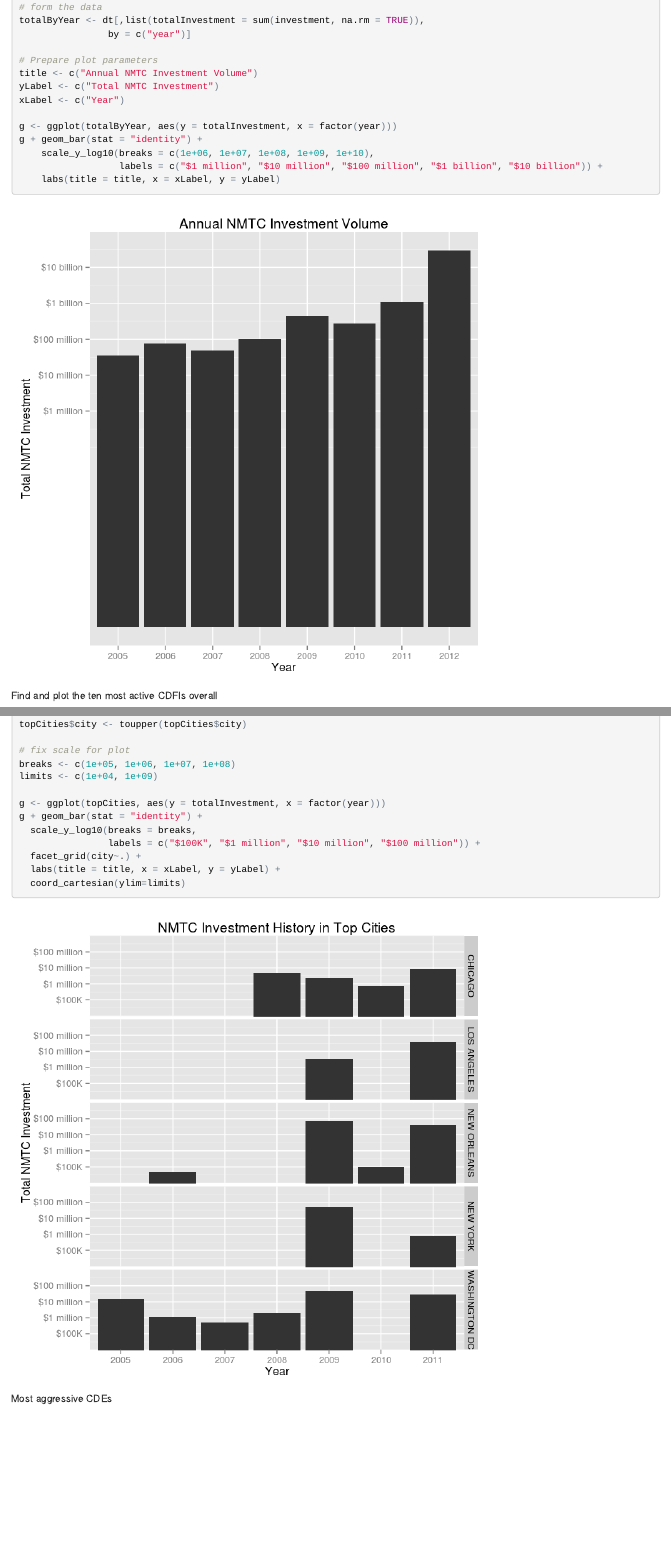
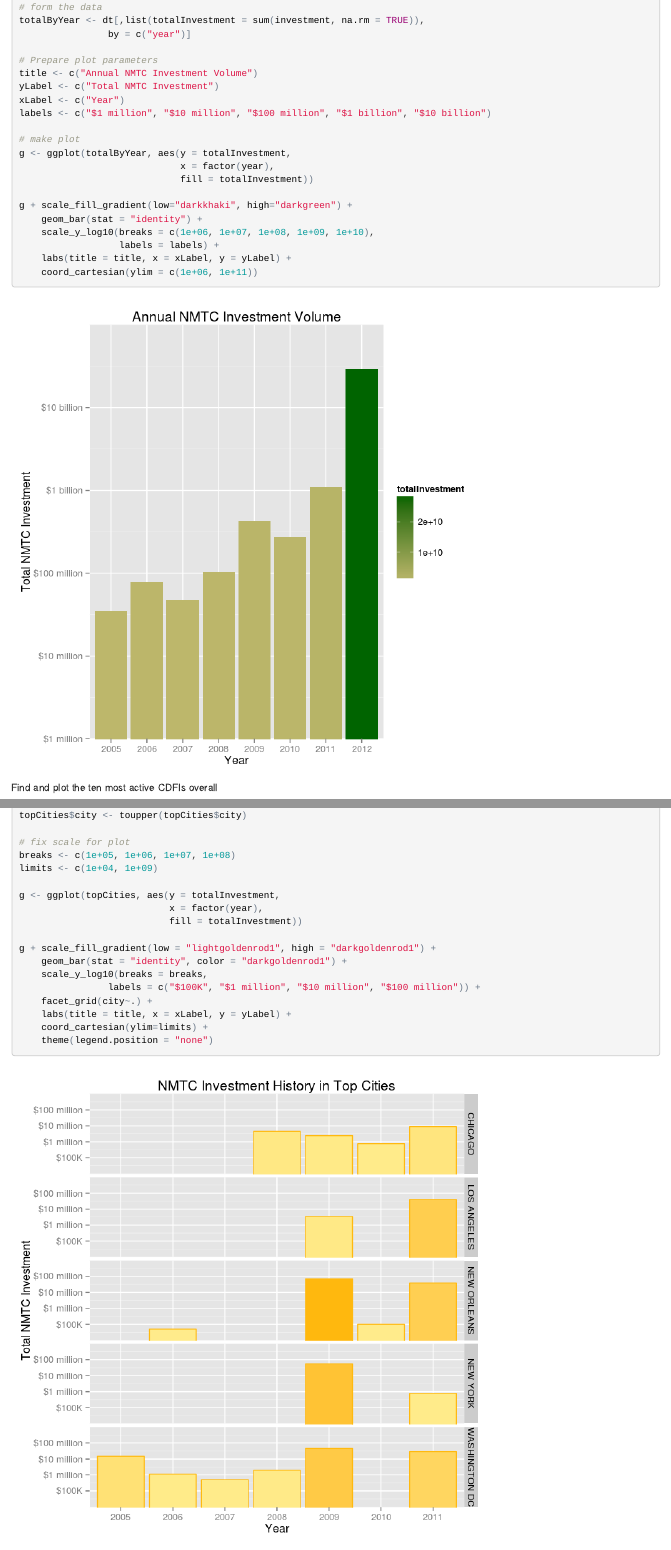
Before and after one commit to rashanjibowu/nmtcanalysis, an R Markdown document (nmtc_analysis.Rmd): the page in a window 1100 px wide, from 3640 px down, and a second part further down, joined at a grey line. The pictures show the output file nmtc_analysis.html that the author committed with the source, opened offline.

Commit message:
Added intensity color to plots with continuous variables

````diff
--- a/nmtc_analysis.Rmd
+++ b/nmtc_analysis.Rmd
@@ -235,12 +235,19 @@ totalByYear <- dt[,list(totalInvestment = sum(investment, na.rm = TRUE)),
 title <- c("Annual NMTC Investment Volume")
 yLabel <- c("Total NMTC Investment")
 xLabel <- c("Year")
+labels <- c("$1 million", "$10 million", "$100 million", "$1 billion", "$10 billion")
 
-g <- ggplot(totalByYear, aes(y = totalInvestment, x = factor(year)))
-g + geom_bar(stat = "identity") +
+# make plot
+g <- ggplot(totalByYear, aes(y = totalInvestment,
+                             x = factor(year),
+                             fill = totalInvestment))
+
+g + scale_fill_gradient(low="darkkhaki", high="darkgreen") +
+    geom_bar(stat = "identity") +
     scale_y_log10(breaks = c(1e+06, 1e+07, 1e+08, 1e+09, 1e+10),
-                  labels = c("$1 million", "$10 million", "$100 million", "$1 billion", "$10 billion")) +
-    labs(title = title, x = xLabel, y = yLabel)
+                  labels = labels) +
+    labs(title = title, x = xLabel, y = yLabel) +
+    coord_cartesian(ylim = c(1e+06, 1e+11))
 
 ```
 
@@ -526,13 +533,18 @@ topCities$city <- toupper(topCities$city)
 breaks <- c(1e+05, 1e+06, 1e+07, 1e+08)
 limits <- c(1e+04, 1e+09)
 
-g <- ggplot(topCities, aes(y = totalInvestment, x = factor(year)))
-g + geom_bar(stat = "identity") +
-  scale_y_log10(breaks = breaks,
+g <- ggplot(topCities, aes(y = totalInvestment,
+                           x = factor(year),
+                           fill = totalInvestment))
+
+g + scale_fill_gradient(low = "lightgoldenrod1", high = "darkgoldenrod1") +
+    geom_bar(stat = "identity", color = "darkgoldenrod1") +
+    scale_y_log10(breaks = breaks,
                 labels = c("$100K", "$1 million", "$10 million", "$100 million")) +
-  facet_grid(city~.) +
-  labs(title = title, x = xLabel, y = yLabel) +
-  coord_cartesian(ylim=limits)
+    facet_grid(city~.) +
+    labs(title = title, x = xLabel, y = yLabel) +
+    coord_cartesian(ylim=limits) +
+    theme(legend.position = "none")
 
 ```
 
````
Also changed, not shown: nmtc_analysis.html, nmtc_analysis.md, nmtc_analysis_files/figure-html/annual investment volume-1.png, nmtc_analysis_files/figure-html/top city investment history-1.png.
